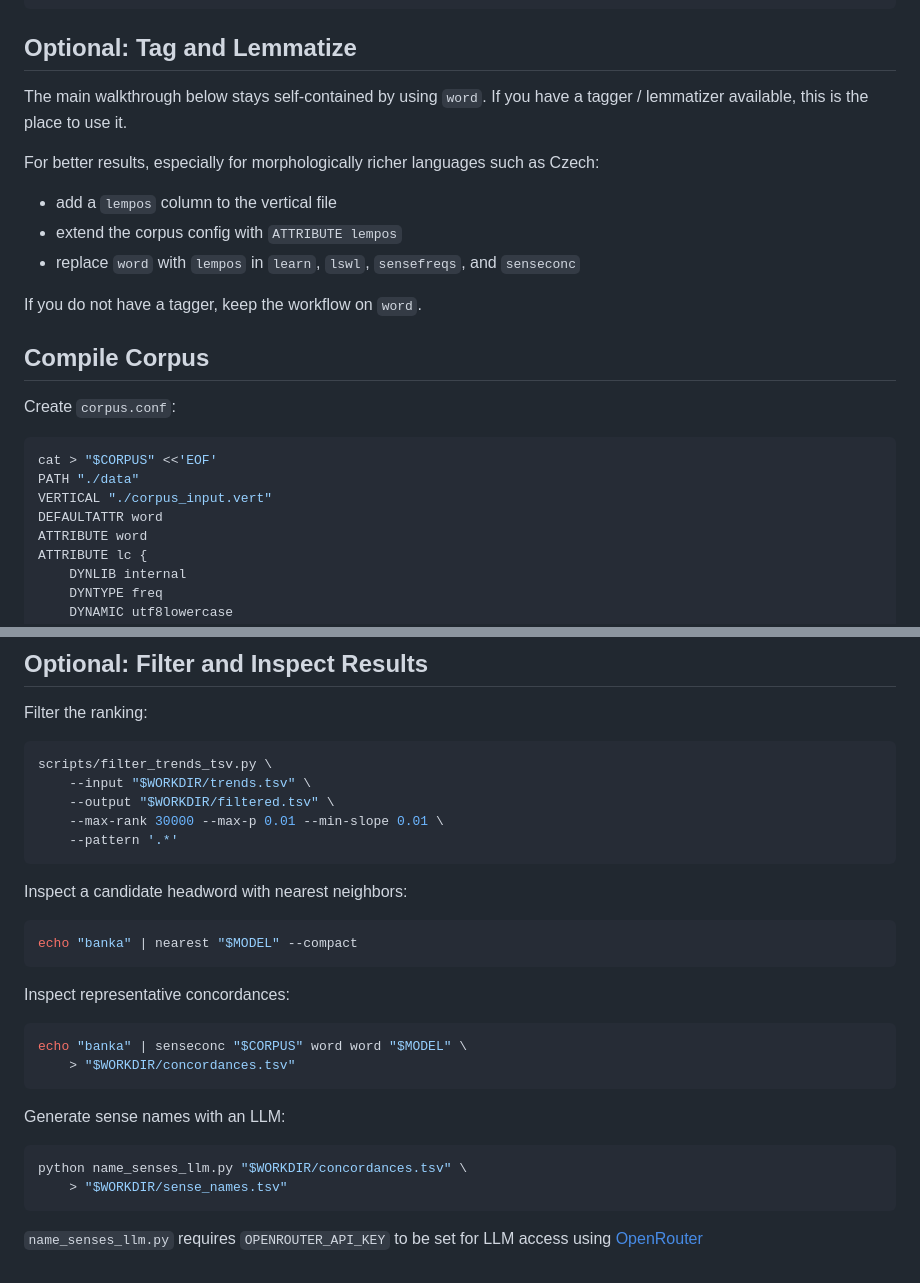
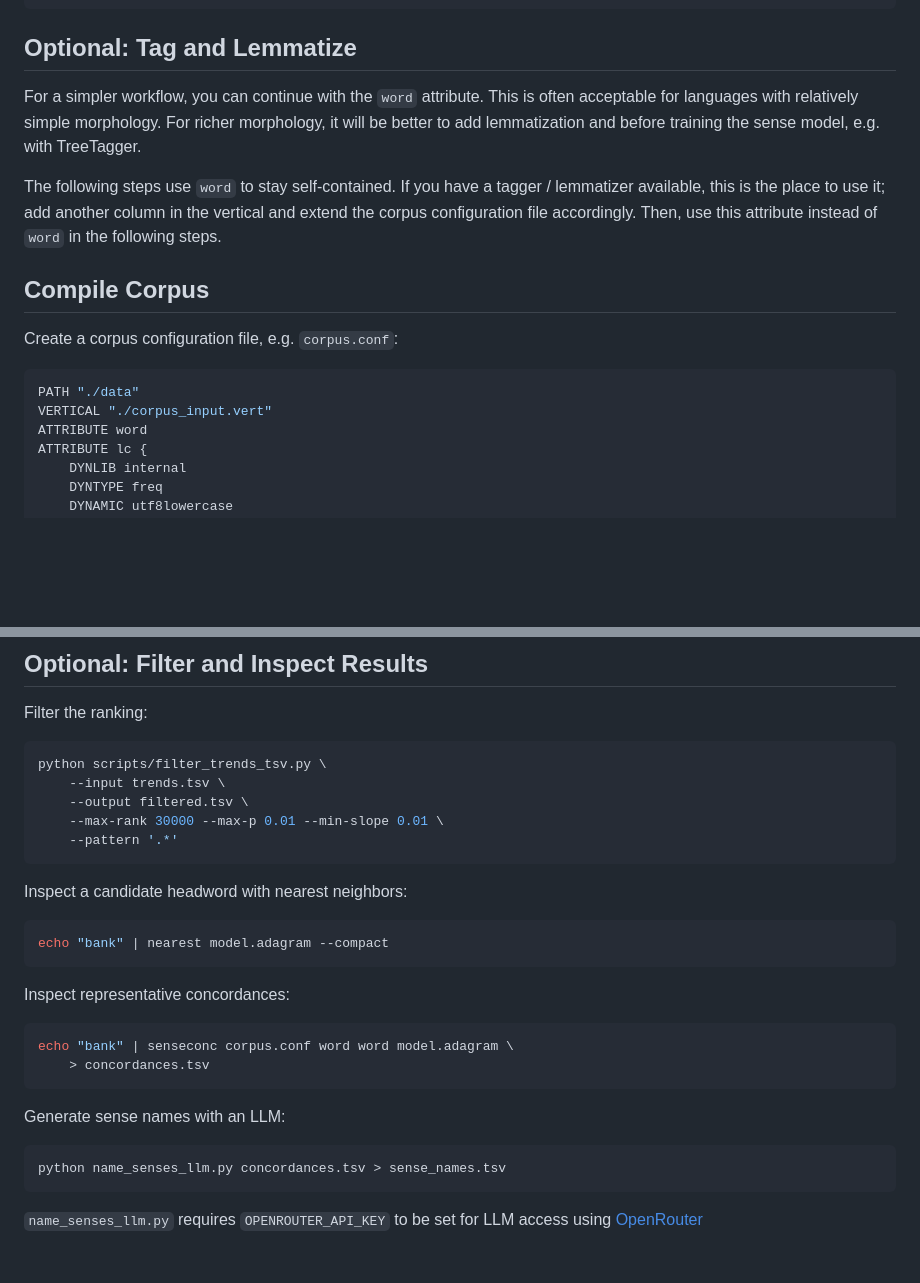
Before and after one commit to ondra/sensetrends, a Markdown page: EXAMPLE.md, 2 parts joined by grey strips. Rendered like a GitHub page; blank space fills up the shorter version.

````diff
--- a/EXAMPLE.md
+++ b/EXAMPLE.md
@@ -144,27 +122,17 @@ cp "$TOKENIZED_VERT" "$CORPUS_INPUT_VERT"
 
 ## Optional: Tag and Lemmatize
 
-The main walkthrough below stays self-contained by using `word`. If you have a
-tagger / lemmatizer available, this is the place to use it.
+For a simpler workflow, you can continue with the `word` attribute. This is often acceptable for languages with relatively simple morphology. For richer morphology, it will be better to add lemmatization and before training the sense model, e.g. with TreeTagger.
 
-For better results, especially for morphologically richer languages such as
-Czech:
-
-- add a `lempos` column to the vertical file
-- extend the corpus config with `ATTRIBUTE lempos`
-- replace `word` with `lempos` in `learn`, `lswl`, `sensefreqs`, and `senseconc`
-
-If you do not have a tagger, keep the workflow on `word`.
+The following steps use `word` to stay self-contained. If you have a tagger / lemmatizer available, this is the place to use it; add another column in the vertical and extend the corpus configuration file accordingly. Then, use this attribute instead of `word` in the following steps.
 
 ## Compile Corpus
 
-Create `corpus.conf`:
+Create a corpus configuration file, e.g. `corpus.conf`:
 
 ```bash
-cat > "$CORPUS" <<'EOF'
 PATH "./data"
 VERTICAL "./corpus_input.vert"
-DEFAULTATTR word
 ATTRIBUTE word
 ATTRIBUTE lc {
     DYNLIB internal
@@ -278,9 +262,9 @@ The output file now contains the ranked list of trending senses.
 Filter the ranking:
 
 ```bash
-scripts/filter_trends_tsv.py \
-    --input "$WORKDIR/trends.tsv" \
-    --output "$WORKDIR/filtered.tsv" \
+python scripts/filter_trends_tsv.py \
+    --input trends.tsv \
+    --output filtered.tsv \
     --max-rank 30000 --max-p 0.01 --min-slope 0.01 \
     --pattern '.*'
 ```
@@ -288,21 +272,20 @@ scripts/filter_trends_tsv.py \
 Inspect a candidate headword with nearest neighbors:
 
 ```bash
-echo "banka" | nearest "$MODEL" --compact
+echo "bank" | nearest model.adagram --compact
 ```
 
 Inspect representative concordances:
 
 ```bash
-echo "banka" | senseconc "$CORPUS" word word "$MODEL" \
-    > "$WORKDIR/concordances.tsv"
+echo "bank" | senseconc corpus.conf word word model.adagram \
+    > concordances.tsv
 ```
 
 Generate sense names with an LLM:
 
 ```bash
-python name_senses_llm.py "$WORKDIR/concordances.tsv" \
-    > "$WORKDIR/sense_names.tsv"
+python name_senses_llm.py concordances.tsv > sense_names.tsv
 ```
 
 `name_senses_llm.py` requires `OPENROUTER_API_KEY` to be set for LLM access using [OpenRouter](https://openrouter.ai)
````
Also changed, not shown: other parts of EXAMPLE.md (+48 -54 lines).
